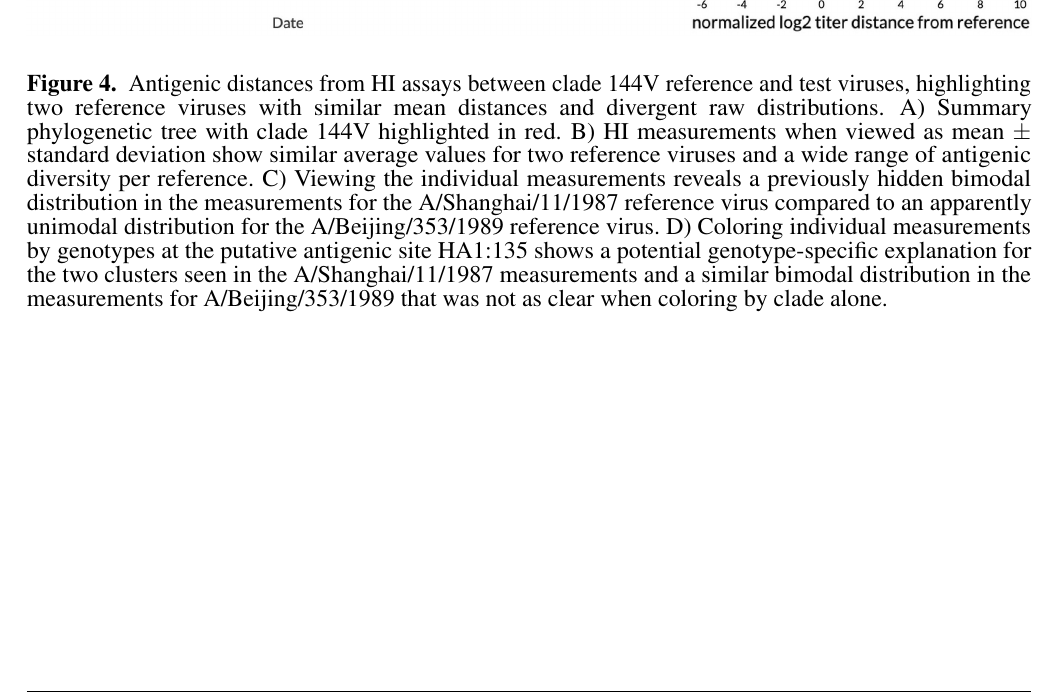
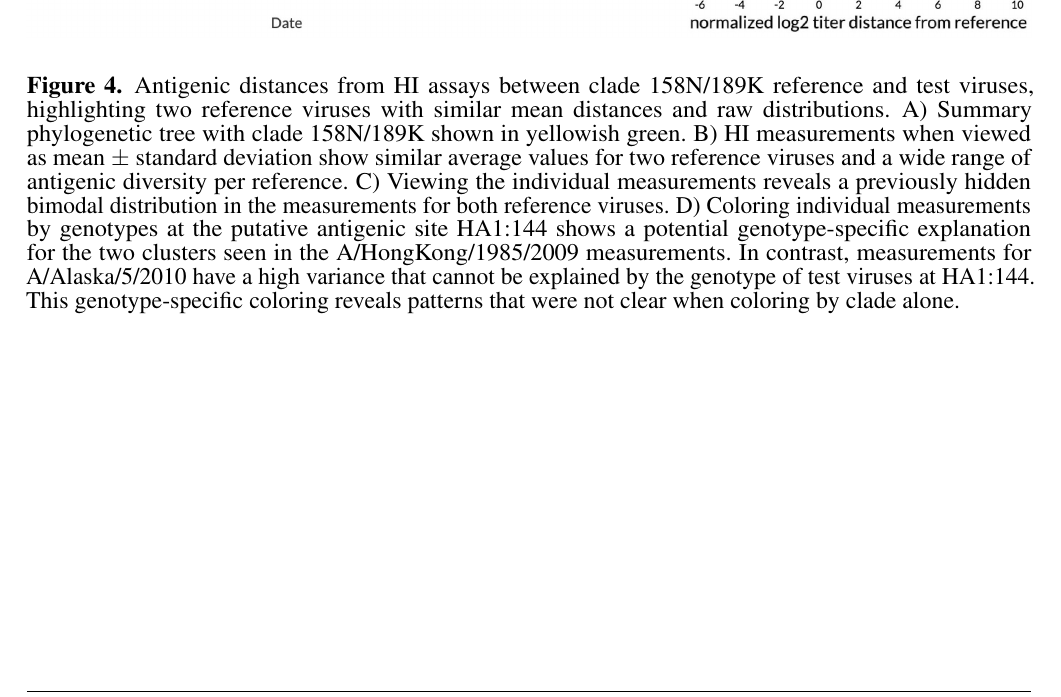
Before and after one commit to blab/measurements-panel, a LaTeX document (manuscript/measurements-panel.tex): part of page 15 of 15, cut so that both start at the same text. Compiled offline with pdfLaTeX.

Commit message:
Update Fig 4 and its caption
Adds lines to Figure 4 between reference strains in the tree and the
measurements panels on the right, to annotate the phylogenetic context
of these strains. Updates the caption for Figure 4 to reflect the new
clades and results represented in the figure.

```diff
--- a/manuscript/measurements-panel.tex
+++ b/manuscript/measurements-panel.tex
@@ -380,11 +380,13 @@ n) Clicking on a bar in the diversity panel updates the tree and measurements to
     \includegraphics[width=\textwidth]{figures/figure-4}
   \end{center}
   \caption{
-    Antigenic distances from HI assays between clade 144V reference and test viruses, highlighting two reference viruses with similar mean distances and divergent raw distributions.
-    A) Summary phylogenetic tree with clade 144V highlighted in red.
+    Antigenic distances from HI assays between clade 158N/189K reference and test viruses, highlighting two reference viruses with similar mean distances and raw distributions.
+    A) Summary phylogenetic tree with clade 158N/189K shown in yellowish green.
     B) HI measurements when viewed as mean $\pm$ standard deviation show similar average values for two reference viruses and a wide range of antigenic diversity per reference.
-    C) Viewing the individual measurements reveals a previously hidden bimodal distribution in the measurements for the A/Shanghai/11/1987 reference virus compared to an apparently unimodal distribution for the A/Beijing/353/1989 reference virus.
-    D) Coloring individual measurements by genotypes at the putative antigenic site HA1:135 shows a potential genotype-specific explanation for the two clusters seen in the A/Shanghai/11/1987 measurements and a similar bimodal distribution in the measurements for A/Beijing/353/1989 that was not as clear when coloring by clade alone.
+    C) Viewing the individual measurements reveals a previously hidden bimodal distribution in the measurements for both reference viruses.
+    D) Coloring individual measurements by genotypes at the putative antigenic site HA1:144 shows a potential genotype-specific explanation for the two clusters seen in the A/HongKong/1985/2009 measurements.
+    In contrast, measurements for A/Alaska/5/2010 have a high variance that cannot be explained by the genotype of test viruses at HA1:144.
+    This genotype-specific coloring reveals patterns that were not clear when coloring by clade alone.
   }
   \label{fig:4}
 \end{figure}
```
Also changed, not shown: manuscript/figures/figure-4.jpg.
